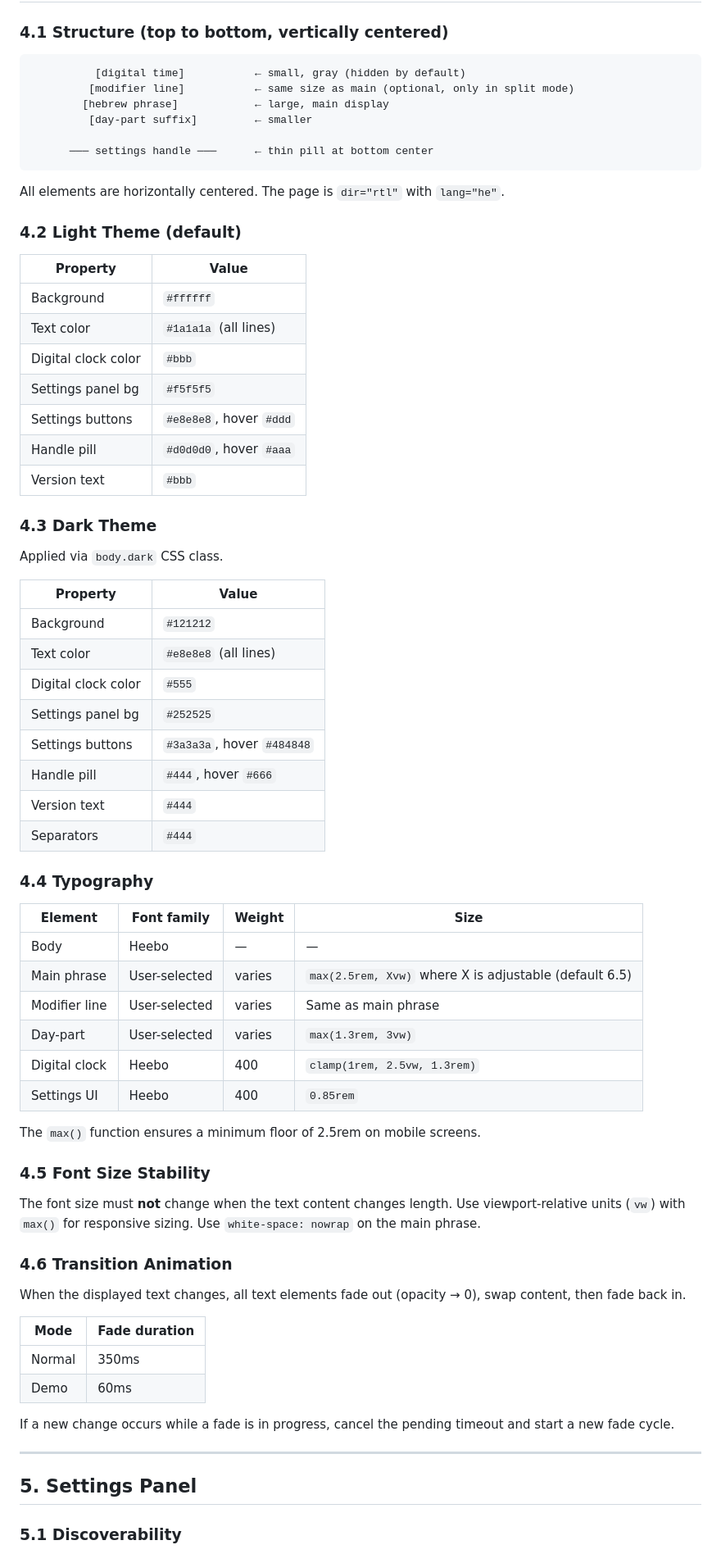
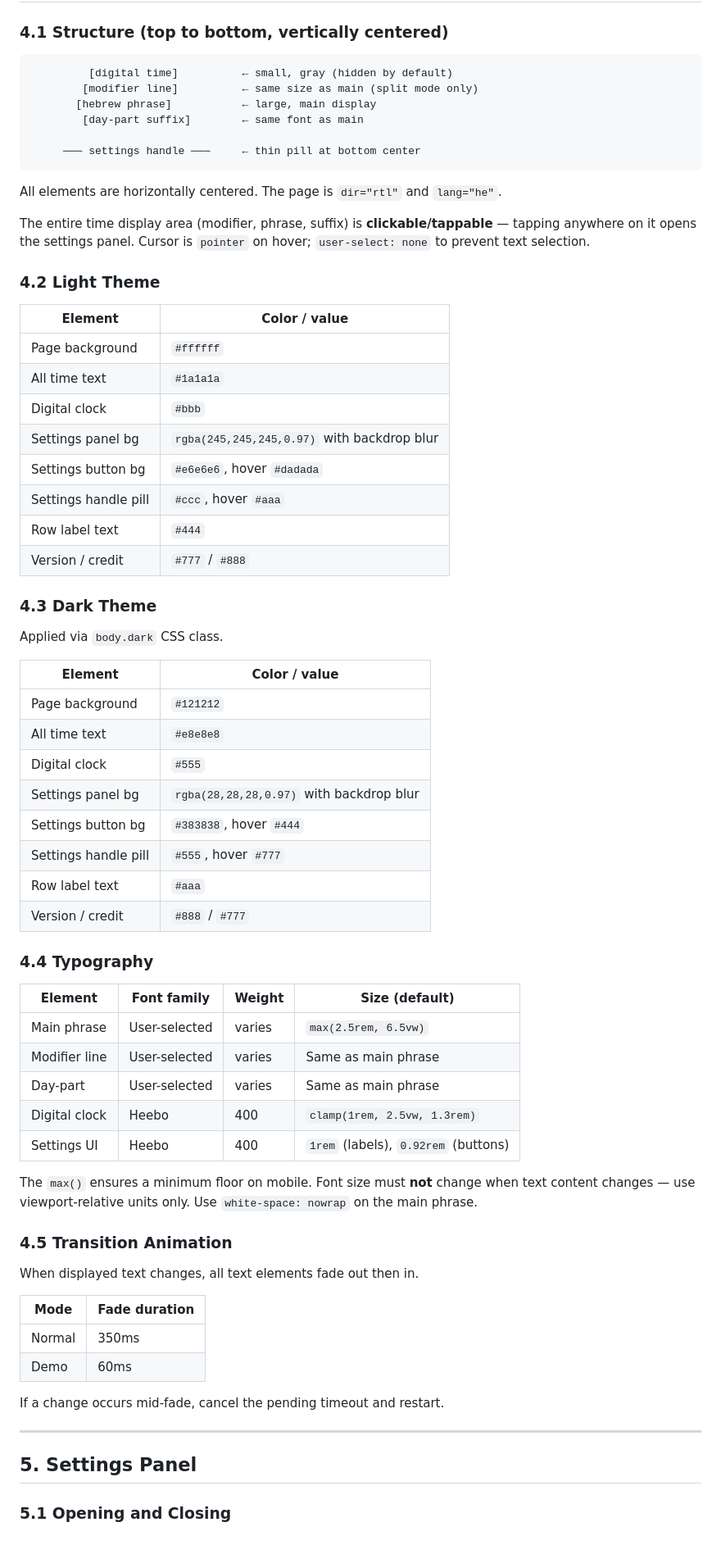
Before and after one commit to shaik/heb-clock-web, a Markdown page: spec.md, the part around one of its changes. Shown at 82% size. GitHub-like rendering.

````diff
--- a/spec.md
+++ b/spec.md
@@ -162,74 +167,72 @@ The **effective hour** for the suffix depends on the anchor minute:
 ### 4.1 Structure (top to bottom, vertically centered)
 
 ```
-          [digital time]           ← small, gray (hidden by default)
-         [modifier line]           ← same size as main (optional, only in split mode)
-        [hebrew phrase]            ← large, main display
-         [day-part suffix]         ← smaller
+         [digital time]          ← small, gray (hidden by default)
+        [modifier line]          ← same size as main (split mode only)
+       [hebrew phrase]           ← large, main display
+        [day-part suffix]        ← same font as main
 
-      ─── settings handle ───      ← thin pill at bottom center
+     ─── settings handle ───     ← thin pill at bottom center
 ```
 
-All elements are horizontally centered. The page is `dir="rtl"` with `lang="he"`.
+All elements are horizontally centered. The page is `dir="rtl"` and `lang="he"`.
 
-### 4.2 Light Theme (default)
+The entire time display area (modifier, phrase, suffix) is **clickable/tappable** — tapping anywhere on it opens the settings panel. Cursor is `pointer` on hover; `user-select: none` to prevent text selection.
 
-| Property            | Value                       |
-|---------------------|-----------------------------|
-| Background          | `#ffffff`                    |
-| Text color          | `#1a1a1a` (all lines)        |
-| Digital clock color | `#bbb`                       |
-| Settings panel bg   | `#f5f5f5`                    |
-| Settings buttons    | `#e8e8e8`, hover `#ddd`      |
-| Handle pill         | `#d0d0d0`, hover `#aaa`      |
-| Version text        | `#bbb`                       |
+### 4.2 Light Theme
+
+| Element                 | Color / value          |
+|------------------------|------------------------|
+| Page background        | `#ffffff`              |
+| All time text          | `#1a1a1a`              |
+| Digital clock          | `#bbb`                 |
+| Settings panel bg      | `rgba(245,245,245,0.97)` with backdrop blur |
+| Settings button bg     | `#e6e6e6`, hover `#dadada` |
+| Settings handle pill   | `#ccc`, hover `#aaa`   |
+| Row label text         | `#444`                 |
+| Version / credit       | `#777` / `#888`        |
 
 ### 4.3 Dark Theme
 
 Applied via `body.dark` CSS class.
 
-| Property            | Value                       |
-|---------------------|-----------------------------|
-| Background          | `#121212`                    |
-| Text color          | `#e8e8e8` (all lines)        |
-| Digital clock color | `#555`                       |
-| Settings panel bg   | `#252525`                    |
-| Settings buttons    | `#3a3a3a`, hover `#484848`   |
-| Handle pill         | `#444`, hover `#666`         |
-| Version text        | `#444`                       |
-| Separators          | `#444`                       |
+| Element                 | Color / value          |
+|------------------------|------------------------|
+| Page background        | `#121212`              |
+| All time text          | `#e8e8e8`              |
+| Digital clock          | `#555`                 |
+| Settings panel bg      | `rgba(28,28,28,0.97)` with backdrop blur |
+| Settings button bg     | `#383838`, hover `#444` |
+| Settings handle pill   | `#555`, hover `#777`   |
+| Row label text         | `#aaa`                 |
+| Version / credit       | `#888` / `#777`        |
 
 ### 4.4 Typography
 
-| Element        | Font family    | Weight | Size                          |
+| Element        | Font family    | Weight | Size (default)                |
 |---------------|----------------|--------|-------------------------------|
-| Body          | Heebo          | —      | —                             |
-| Main phrase   | User-selected  | varies | `max(2.5rem, Xvw)` where X is adjustable (default 6.5) |
+| Main phrase   | User-selected  | varies | `max(2.5rem, 6.5vw)`         |
 | Modifier line | User-selected  | varies | Same as main phrase           |
-| Day-part      | User-selected  | varies | `max(1.3rem, 3vw)`           |
+| Day-part      | User-selected  | varies | Same as main phrase           |
 | Digital clock | Heebo          | 400    | `clamp(1rem, 2.5vw, 1.3rem)` |
-| Settings UI   | Heebo          | 400    | `0.85rem`                     |
+| Settings UI   | Heebo          | 400    | `1rem` (labels), `0.92rem` (buttons) |
 
-The `max()` function ensures a minimum floor of 2.5rem on mobile screens.
+The `max()` ensures a minimum floor on mobile. Font size must **not** change when text content changes — use viewport-relative units only. Use `white-space: nowrap` on the main phrase.
 
-### 4.5 Font Size Stability
+### 4.5 Transition Animation
 
-The font size must **not** change when the text content changes length. Use viewport-relative units (`vw`) with `max()` for responsive sizing. Use `white-space: nowrap` on the main phrase.
-
-### 4.6 Transition Animation
-
-When the displayed text changes, all text elements fade out (opacity → 0), swap content, then fade back in.
+When displayed text changes, all text elements fade out then in.
 
 | Mode   | Fade duration |
 |--------|--------------|
 | Normal | 350ms        |
 | Demo   | 60ms         |
 
-If a new change occurs while a fade is in progress, cancel the pending timeout and start a new fade cycle.
+If a change occurs mid-fade, cancel the pending timeout and restart.
 
 ---
 
 ## 5. Settings Panel
 
-### 5.1 Discoverability
+### 5.1 Opening and Closing
 
````
Also changed, not shown: other parts of spec.md (+251 -208 lines).
